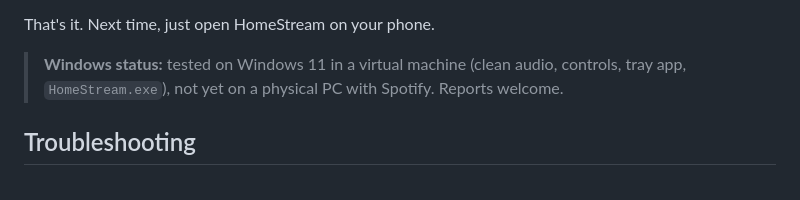
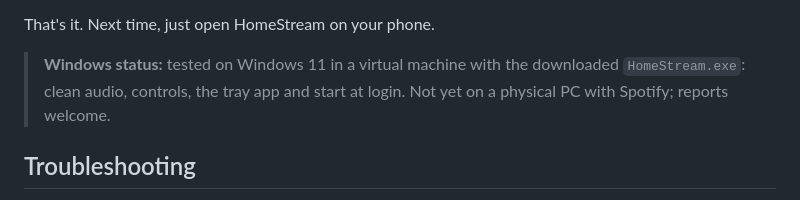
Before and after one commit to orroschrysovalantis22/homestream, a Markdown page: README.md, the part around the change. GitHub-like rendering.

Commit message:
README: Windows start at login is tested
Tested with the v0.2.0 HomeStream.exe downloaded from the release:
turning on "Start at login" registers it, and after signing out and back
in HomeStream started by itself and showed "Ready" in the tray. Turning
it off removes the entry again.

Co-Authored-By: Claude Opus 5.5 <noreply@anthropic.com>

```diff
--- a/README.md
+++ b/README.md
@@ -38,7 +38,7 @@ The first time you open it (the apps aren't signed yet):
 
 That's it. Next time, just open HomeStream on your phone.
 
-> **Windows status:** tested on Windows 11 in a virtual machine (clean audio, controls, tray app, `HomeStream.exe`), not yet on a physical PC with Spotify. Reports welcome.
+> **Windows status:** tested on Windows 11 in a virtual machine with the downloaded `HomeStream.exe`: clean audio, controls, the tray app and start at login. Not yet on a physical PC with Spotify; reports welcome.
 
 ## Troubleshooting
 
```
